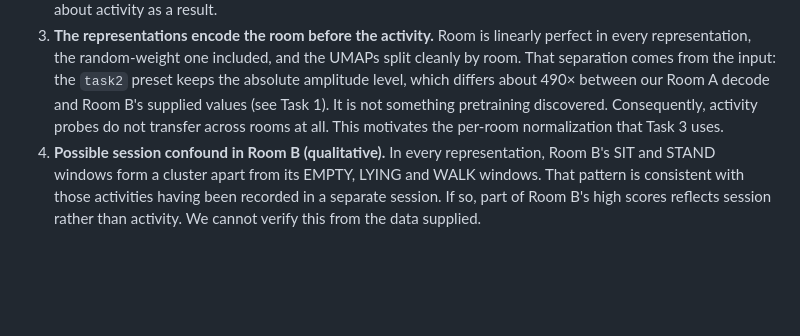
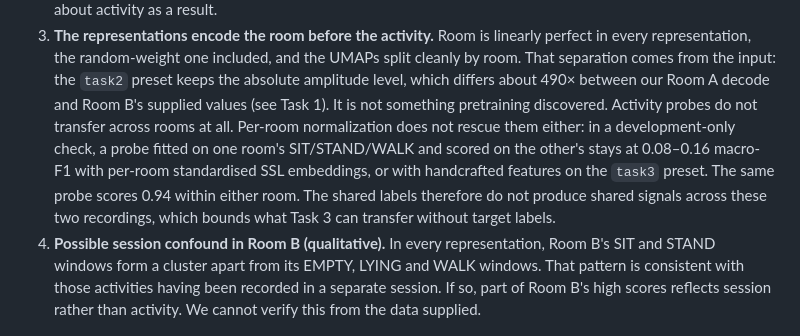
Before and after one commit to poornachandra-sarasAI/wifi-csi-human-activity-recognition, a Markdown page: report/task2.md, the part around the change. Drawn GitHub-style; blank space fills up the shorter version.

```diff
--- a/report/task2.md
+++ b/report/task2.md
@@ -102,8 +102,13 @@ representation. A room probe scores 1.000 for all four representations.
    cleanly by room. That separation comes from the input: the `task2` preset keeps the
    absolute amplitude level, which differs about 490× between our Room A decode and Room
    B's supplied values (see Task 1). It is not something pretraining discovered.
-   Consequently, activity probes do not transfer across rooms at all. This motivates the
-   per-room normalization that Task 3 uses.
+   Activity probes do not transfer across rooms at all. Per-room normalization does not
+   rescue them either: in a development-only check, a probe fitted on one room's
+   SIT/STAND/WALK and scored on the other's stays at 0.08–0.16 macro-F1 with per-room
+   standardised SSL embeddings, or with handcrafted features on the `task3` preset.
+   The same probe scores 0.94 within either room. The shared labels therefore do not
+   produce shared signals across these two recordings, which bounds what Task 3 can
+   transfer without target labels.
 4. **Possible session confound in Room B (qualitative).** In every representation,
    Room B's SIT and STAND windows form a cluster apart from its EMPTY, LYING and WALK
    windows. That pattern is consistent with those activities having been recorded in a
```
Also changed, not shown: README.md (+25 -4 lines).
